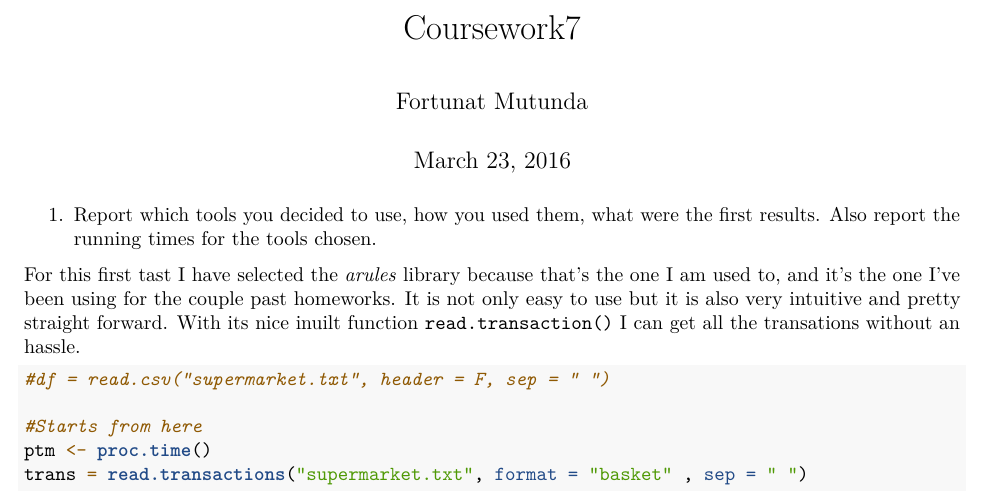
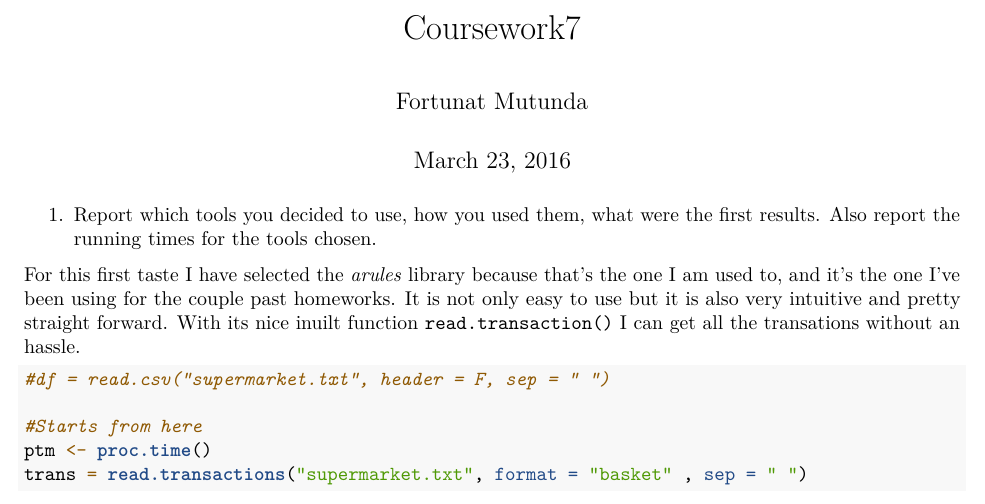
Before and after one commit to FottyM/DataMining, an R Markdown document (R/coursework7.Rmd): part of page 1 of 3, cut so that both start at the same text. Rendered offline with R 4.5, knitr and Pandoc, then LaTeX, with nearby package versions; some code elsewhere in the file could not run offline.

Commit message:
Fix typos in coursework7.Rmd

````diff
--- a/R/coursework7.Rmd
+++ b/R/coursework7.Rmd
@@ -16,7 +16,7 @@ library(vcd)
 Also report the running times for the tools chosen.
 
 
-For this first tast I have selected the *arules* library because that's the one I am used to,
+For this first taste I have selected the *arules* library because that's the one I am used to,
 and it's the one I've been using for the couple past homeworks. It is not only easy to use but it is also very intuitive and pretty straight forward. With its nice inuilt function `read.transaction()` I can get all the transations without an hassle.
 
 ```{r, message=FALSE, fig.retina=T}
````
